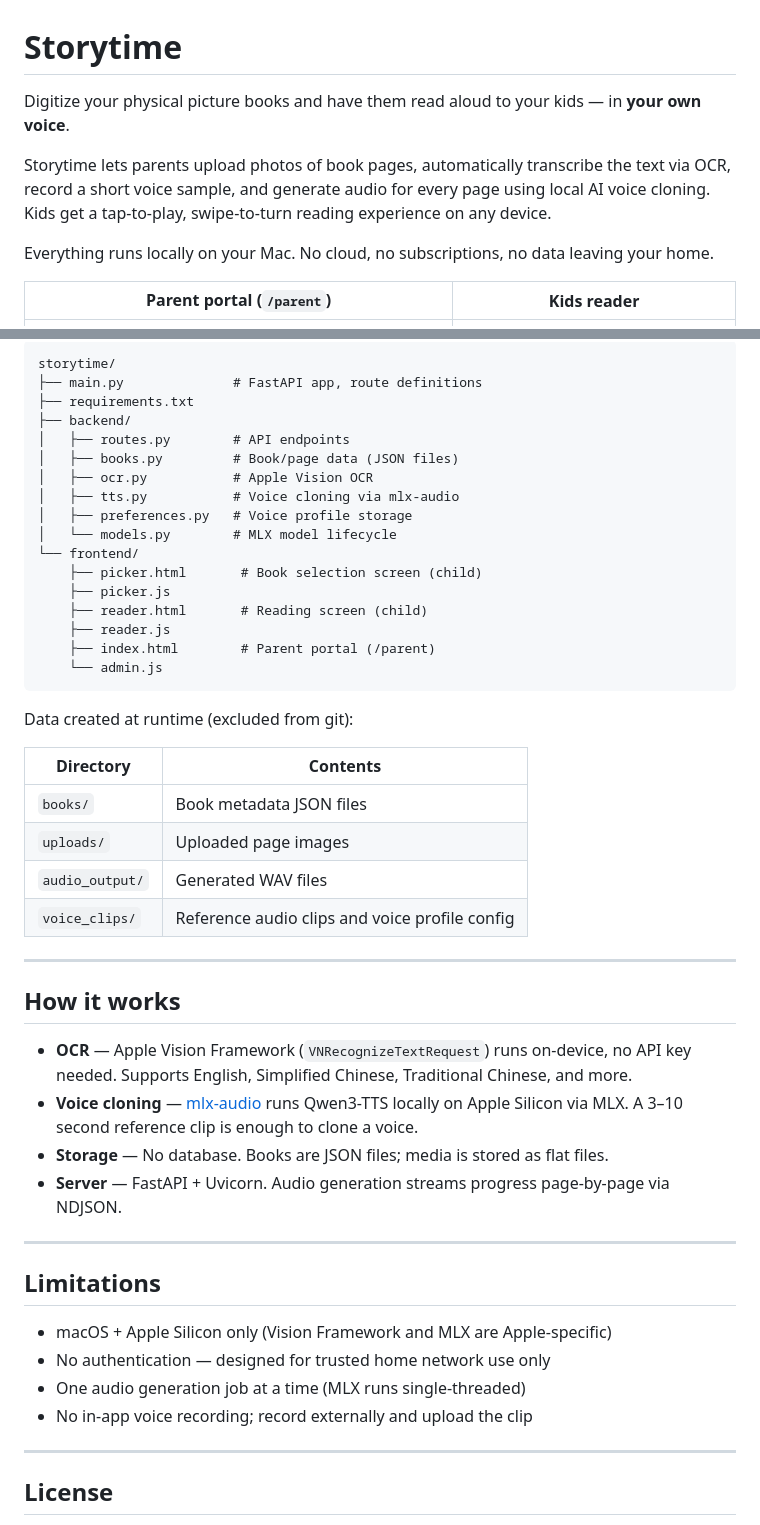
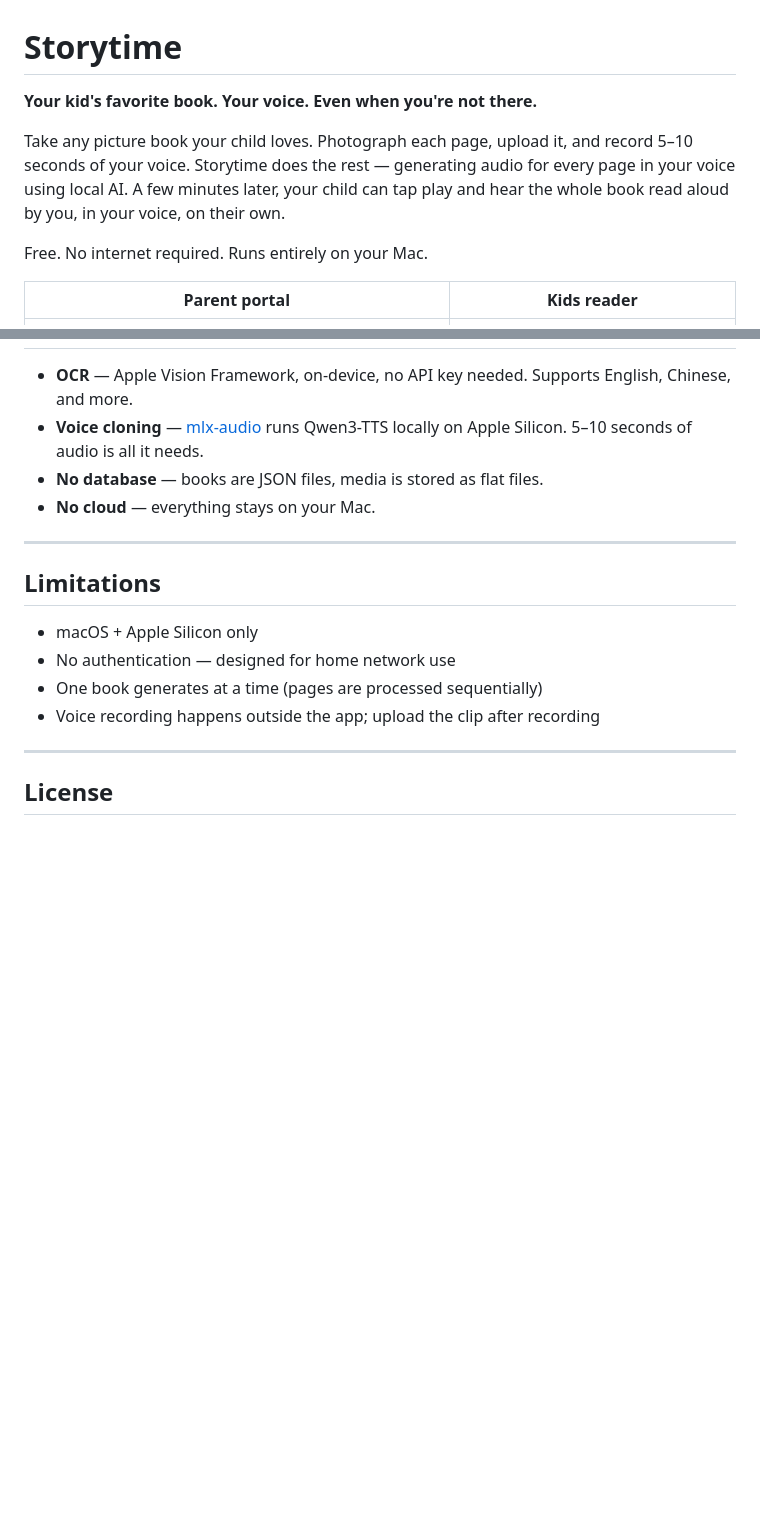
Before and after one commit to pengyaoc/storytime, a Markdown page: README.md, 2 parts joined by grey strips. GitHub-like rendering; blank space fills up the shorter version.

````diff
--- a/README.md
+++ b/README.md
@@ -1,12 +1,12 @@
 # Storytime
 
-Digitize your physical picture books and have them read aloud to your kids — in **your own voice**.
+**Your kid's favorite book. Your voice. Even when you're not there.**
 
-Storytime lets parents upload photos of book pages, automatically transcribe the text via OCR, record a short voice sample, and generate audio for every page using local AI voice cloning. Kids get a tap-to-play, swipe-to-turn reading experience on any device.
+Take any picture book your child loves. Photograph each page, upload it, and record 5–10 seconds of your voice. Storytime does the rest — generating audio for every page in your voice using local AI. A few minutes later, your child can tap play and hear the whole book read aloud by you, in your voice, on their own.
 
-Everything runs locally on your Mac. No cloud, no subscriptions, no data leaving your home.
+Free. No internet required. Runs entirely on your Mac.
 
-| Parent portal (`/parent`) | Kids reader |
+| Parent portal | Kids reader |
 |---|---|
 | ![Parent portal showing book pages with OCR text and audio controls](docs/screenshot-parent.png) | ![Kids reader showing full-bleed book page with play button](docs/screenshot-reader.jpeg) |
 
@@ -93,50 +93,17 @@ Then open `http://<your-mac-ip>:8000` on the child's device and bookmark it.
 
-```
-storytime/
-├── main.py              # FastAPI app, route definitions
-├── requirements.txt
-├── backend/
-│   ├── routes.py        # API endpoints
-│   ├── books.py         # Book/page data (JSON files)
-│   ├── ocr.py           # Apple Vision OCR
-│   ├── tts.py           # Voice cloning via mlx-audio
-│   ├── preferences.py   # Voice profile storage
-│   └── models.py        # MLX model lifecycle
-└── frontend/
-    ├── picker.html       # Book selection screen (child)
-    ├── picker.js
-    ├── reader.html       # Reading screen (child)
-    ├── reader.js
-    ├── index.html        # Parent portal (/parent)
-    └── admin.js
-```
-
-Data created at runtime (excluded from git):
-
-| Directory | Contents |
-|---|---|
-| `books/` | Book metadata JSON files |
-| `uploads/` | Uploaded page images |
-| `audio_output/` | Generated WAV files |
-| `voice_clips/` | Reference audio clips and voice profile config |
-
----
-
-## How it works
-
-- **OCR** — Apple Vision Framework (`VNRecognizeTextRequest`) runs on-device, no API key needed. Supports English, Simplified Chinese, Traditional Chinese, and more.
-- **Voice cloning** — [mlx-audio](https://github.com/Blaizzy/mlx-audio) runs Qwen3-TTS locally on Apple Silicon via MLX. A 3–10 second reference clip is enough to clone a voice.
-- **Storage** — No database. Books are JSON files; media is stored as flat files.
-- **Server** — FastAPI + Uvicorn. Audio generation streams progress page-by-page via NDJSON.
+- **OCR** — Apple Vision Framework, on-device, no API key needed. Supports English, Chinese, and more.
+- **Voice cloning** — [mlx-audio](https://github.com/Blaizzy/mlx-audio) runs Qwen3-TTS locally on Apple Silicon. 5–10 seconds of audio is all it needs.
+- **No database** — books are JSON files, media is stored as flat files.
+- **No cloud** — everything stays on your Mac.
 
 ---
 
 ## Limitations
 
-- macOS + Apple Silicon only (Vision Framework and MLX are Apple-specific)
-- No authentication — designed for trusted home network use only
-- One audio generation job at a time (MLX runs single-threaded)
-- No in-app voice recording; record externally and upload the clip
+- macOS + Apple Silicon only
+- No authentication — designed for home network use
+- One book generates at a time (pages are processed sequentially)
+- Voice recording happens outside the app; upload the clip after recording
 
 ---
 
````
Also changed, not shown: other parts of README.md (+26 -26 lines).
